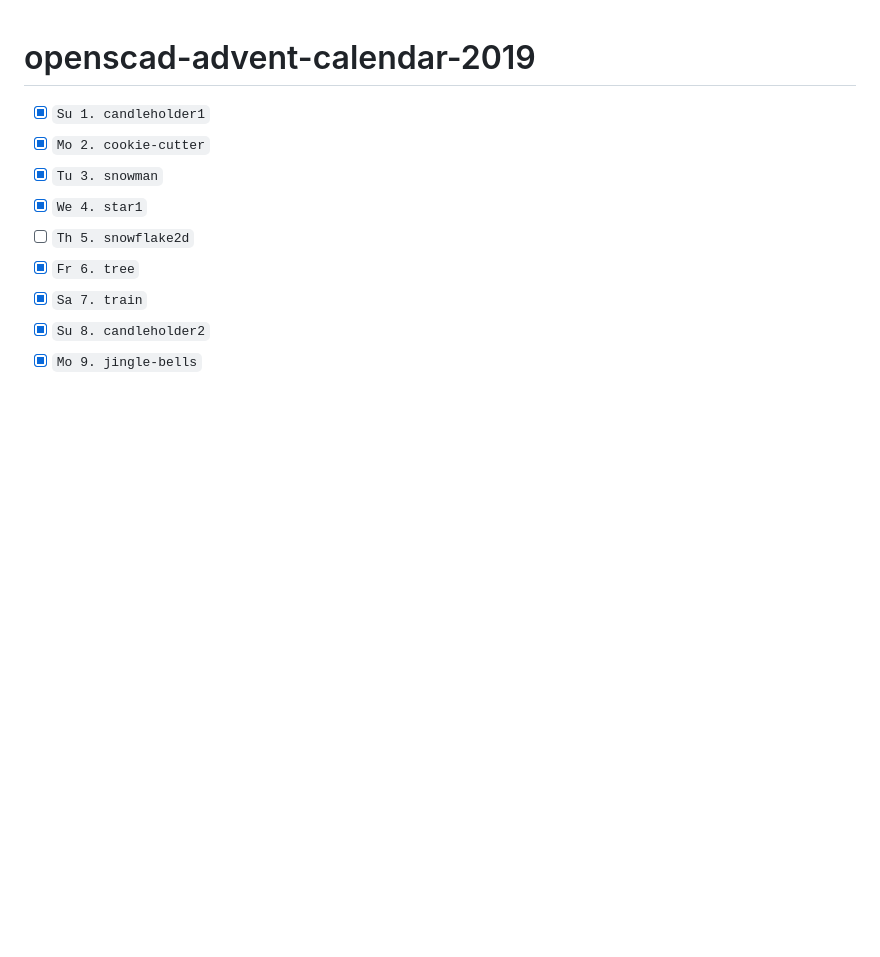
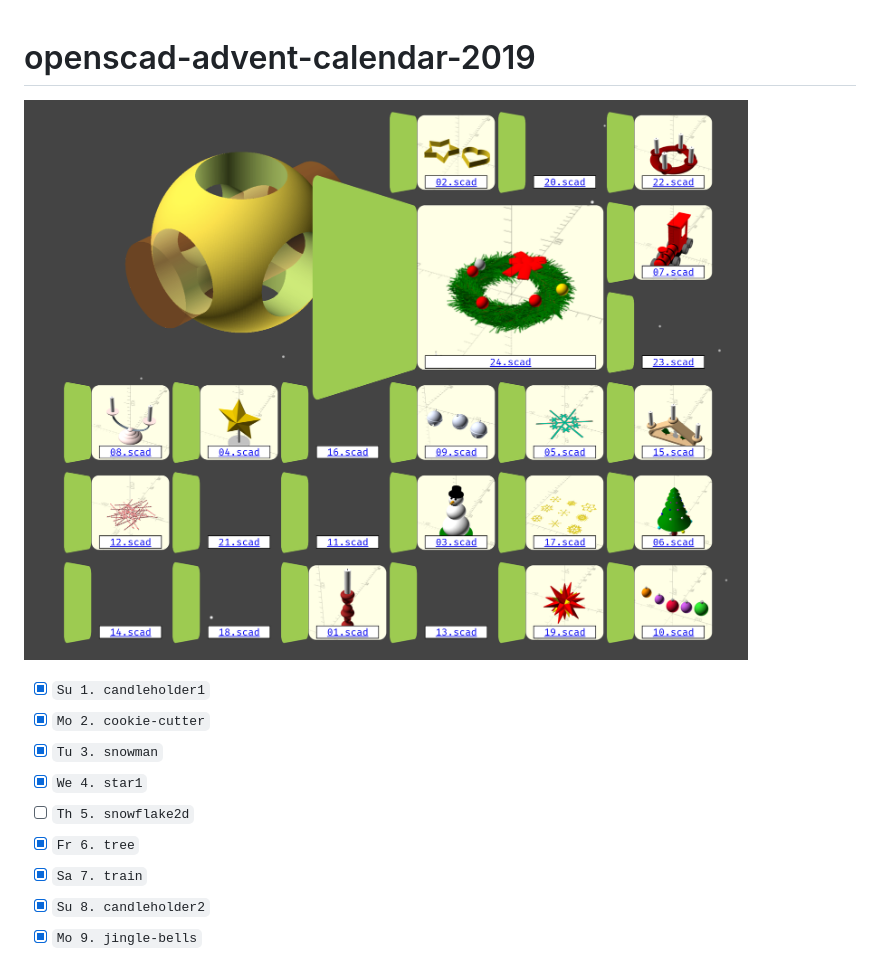
Before and after one commit to openscad/openscad-advent-calendar-2019, a Markdown page: README.md, the part around the change. GitHub-like rendering; pictures changed too: advent-calendar-2019.png (added); blank space fills up the shorter version.

Commit message:
Add image.

```diff
--- a/README.md
+++ b/README.md
@@ -1,4 +1,6 @@
 # openscad-advent-calendar-2019
+
+![screenshot](advent-calendar-2019.png)
 
 - [x] `Su 1. candleholder1`
 - [x] `Mo 2. cookie-cutter`
```
